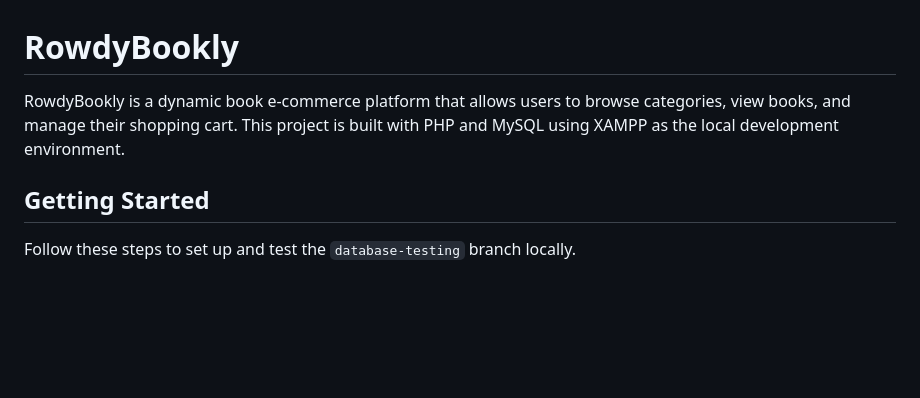
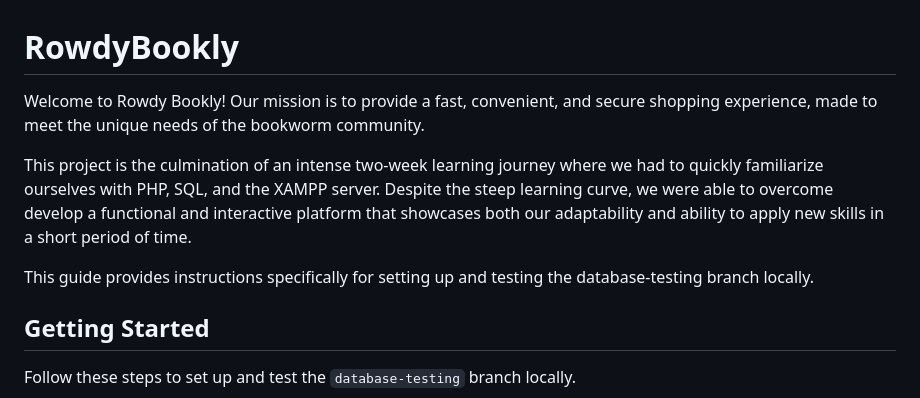
Before and after one commit to pilar-sol/RowdyBookly, a Markdown page: README.md, the part around the change. Rendered like a GitHub page; blank space fills up the shorter version.

```diff
--- a/README.md
+++ b/README.md
@@ -1,7 +1,10 @@
 # RowdyBookly
 
-RowdyBookly is a dynamic book e-commerce platform that allows users to browse categories, view books, and manage their shopping cart. This project is built with PHP and MySQL using XAMPP as the local development environment.
+Welcome to Rowdy Bookly! Our mission is to provide a fast, convenient, and secure shopping experience, made to meet the unique needs of the bookworm community.
 
+This project is the culmination of an intense two-week learning journey where we had to quickly familiarize ourselves with PHP, SQL, and the XAMPP server. Despite the steep learning curve, we were able to overcome develop a functional and interactive platform that showcases both our adaptability and ability to apply new skills in a short period of time.
+
+This guide provides instructions specifically for setting up and testing the database-testing branch locally.
 
 
 ## Getting Started
```
